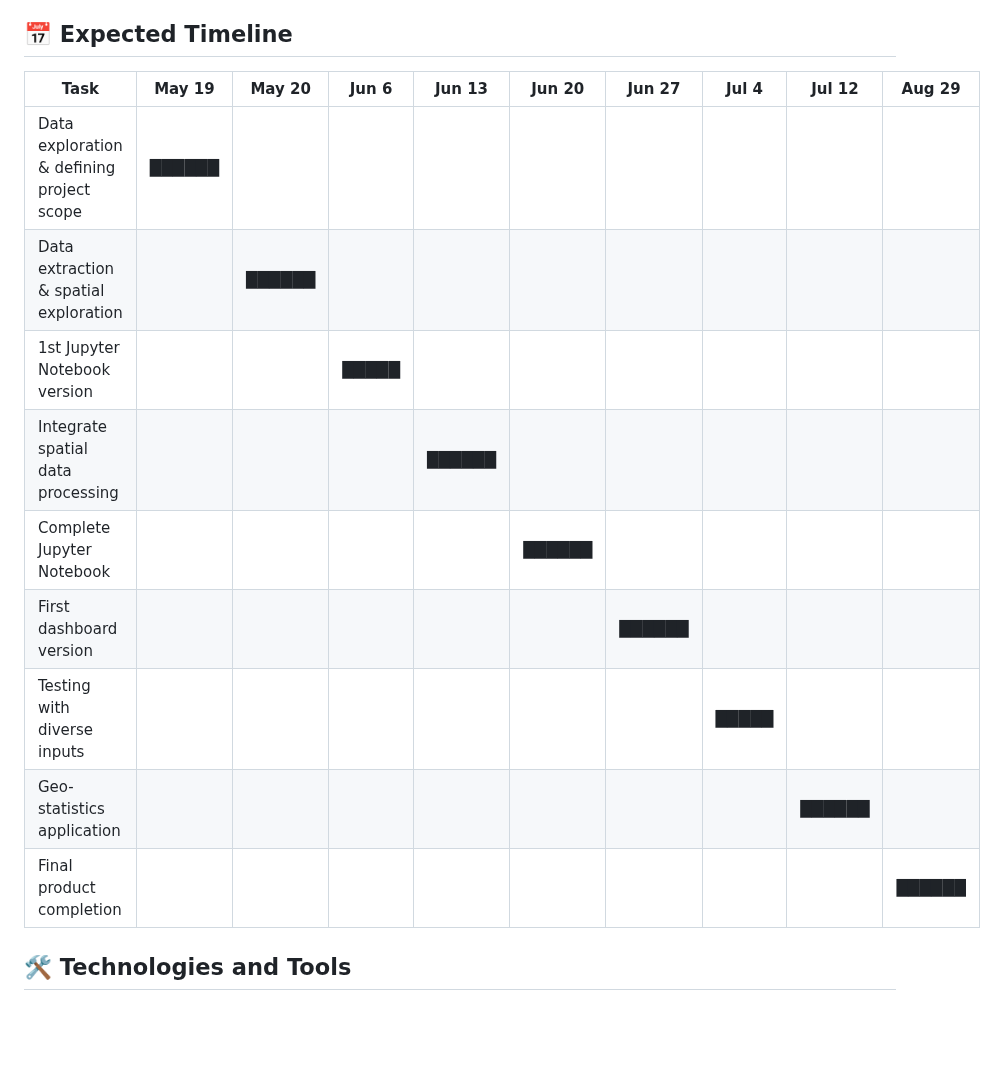
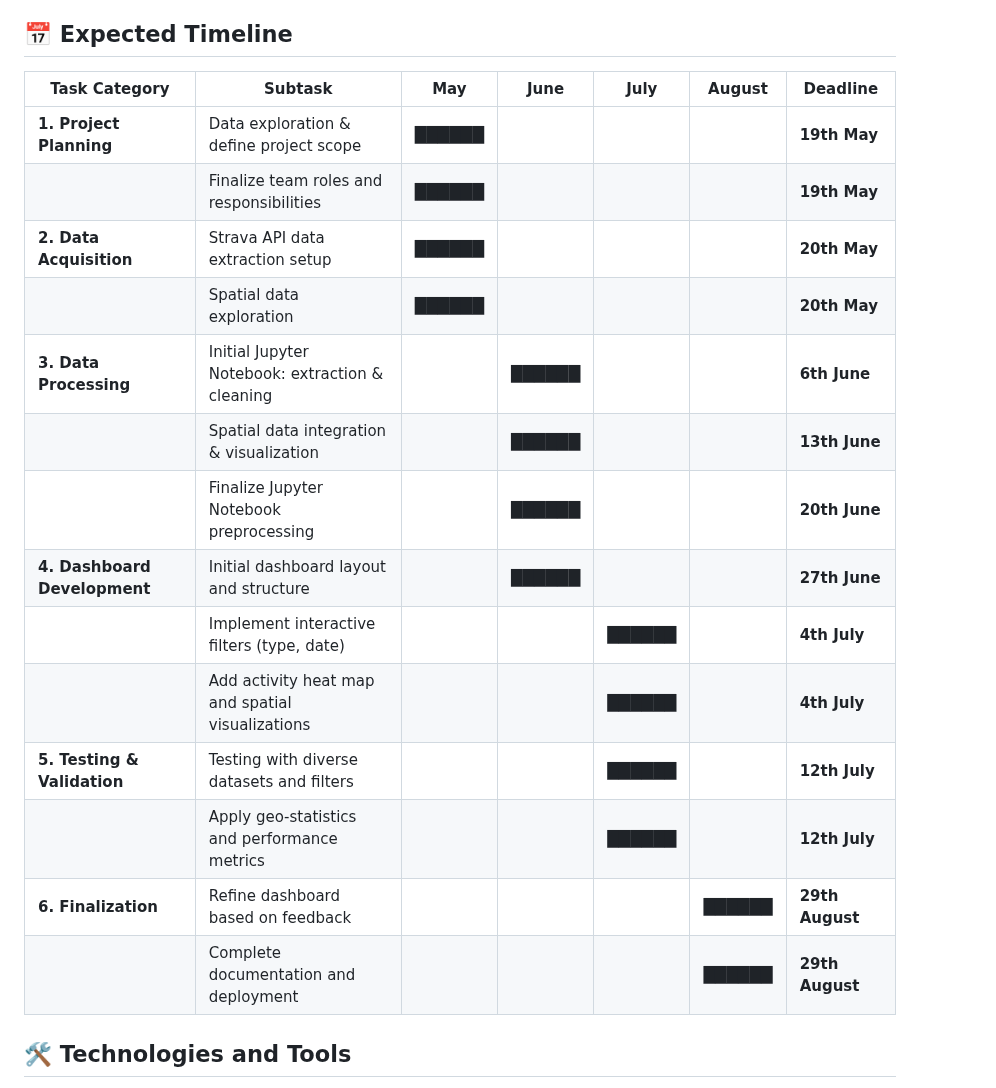
Before and after one commit to nicolevasos/Strava-Dashboard, a Markdown page: README.md, the part around the change. Drawn GitHub-style; blank space fills up the shorter version.

```diff
--- a/README.md
+++ b/README.md
@@ -20,17 +20,24 @@ A key feature is the activity heat map, which spatially represents the frequency
 
 ## 📅 Expected Timeline
 
-| Task                                      | May 19 | May 20 | Jun 6 | Jun 13 | Jun 20 | Jun 27 | Jul 4 | Jul 12 | Aug 29 |
-|-------------------------------------------|:------:|:------:|:-----:|:------:|:------:|:------:|:-----:|:-------:|:-------:|
-| Data exploration & defining project scope | ██████ |        |       |        |        |        |       |         |         |
-| Data extraction & spatial exploration     |        | ██████ |       |        |        |        |       |         |         |
-| 1st Jupyter Notebook version               |        |        | █████ |        |        |        |       |         |         |
-| Integrate spatial data processing          |        |        |       | ██████ |        |        |       |         |         |
-| Complete Jupyter Notebook                  |        |        |       |        | ██████ |        |       |         |         |
-| First dashboard version                     |        |        |       |        |        | ██████ |       |         |         |
-| Testing with diverse inputs                 |        |        |       |        |        |        | █████ |         |         |
-| Geo-statistics application                   |        |        |       |        |        |        |       | ██████  |         |
-| Final product completion                     |        |        |       |        |        |        |       |         | ██████  |
+
+| Task Category             | Subtask                                         | May     | June    | July    | August  | Deadline        |
+|--------------------------|------------------------------------------------|:-------:|:-------:|:-------:|:-------:|-----------------|
+| **1. Project Planning**    | Data exploration & define project scope        | ██████  |         |         |         | **19th May**    |
+|                           | Finalize team roles and responsibilities       | ██████  |         |         |         | **19th May**    |
+| **2. Data Acquisition**    | Strava API data extraction setup                | ██████  |         |         |         | **20th May**    |
+|                           | Spatial data exploration                         | ██████  |         |         |         | **20th May**    |
+| **3. Data Processing**     | Initial Jupyter Notebook: extraction & cleaning |         | ██████  |         |         | **6th June**    |
+|                           | Spatial data integration & visualization        |         | ██████  |         |         | **13th June**   |
+|                           | Finalize Jupyter Notebook preprocessing         |         | ██████  |         |         | **20th June**   |
+| **4. Dashboard Development** | Initial dashboard layout and structure          |         | ██████  |         |         | **27th June**   |
+|                           | Implement interactive filters (type, date)     |         |         | ██████  |         | **4th July**    |
+|                           | Add activity heat map and spatial visualizations |         |         | ██████  |         | **4th July**    |
+| **5. Testing & Validation** | Testing with diverse datasets and filters       |         |         | ██████  |         | **12th July**   |
+|                           | Apply geo-statistics and performance metrics    |         |         | ██████  |         | **12th July**   |
+| **6. Finalization**        | Refine dashboard based on feedback               |         |         |         | ██████  | **29th August** |
+|                           | Complete documentation and deployment            |         |         |         | ██████  | **29th August** |
+
 
 
 ## 🛠️ Technologies and Tools
```
